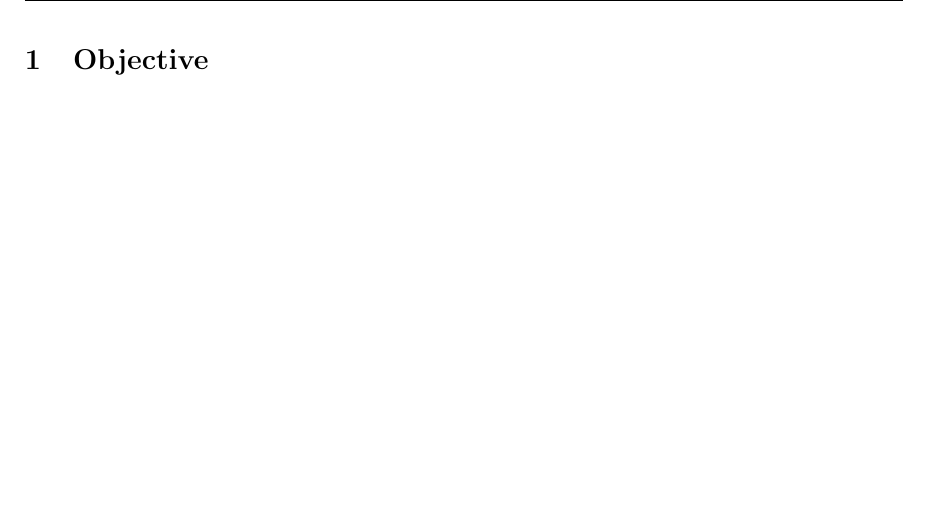
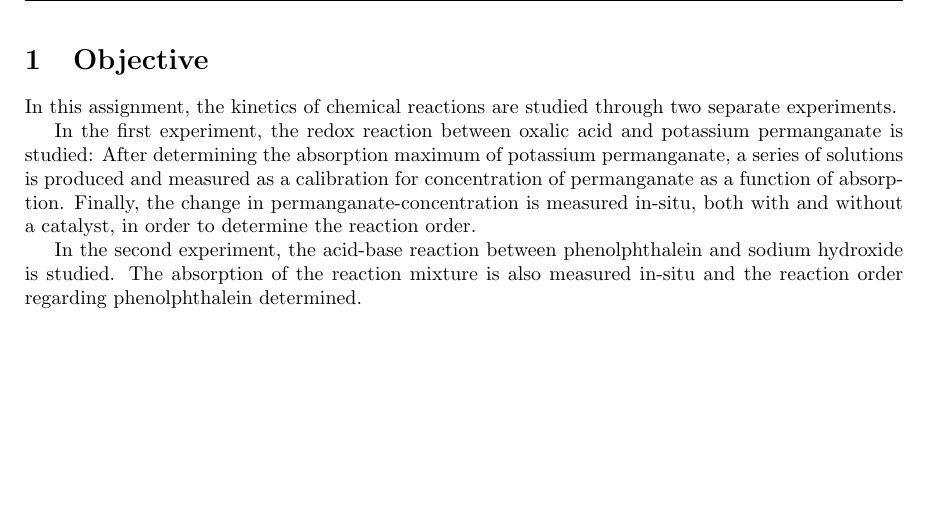
Before and after one commit to FFitsch/Physchem_Lab_K4, a LaTeX document (K4_Oxalsaeureoxidation.tex): part of page 3 of 3, cut so that both start at the same text. Compiled offline with pdfLaTeX.

Commit message:
Write introduction

```diff
--- a/K4_Oxalsaeureoxidation.tex
+++ b/K4_Oxalsaeureoxidation.tex
@@ -50,7 +50,11 @@
 
 \newpage
 \section{Objective}
+In this assignment, the kinetics of chemical reactions are studied through two separate experiments.
 
+In the first experiment, the redox reaction between oxalic acid and potassium permanganate is studied: After determining the absorption maximum of potassium permanganate, a series of solutions is produced and measured as a calibration for concentration of permanganate as a function of absorption. Finally, the change in permanganate-concentration is measured in-situ, both with and without a catalyst, in order to determine the reaction order.
+
+In the second experiment, the acid-base reaction between phenolphthalein and sodium hydroxide is studied. The absorption of the reaction mixture is also measured in-situ and the reaction order regarding phenolphthalein determined.
 
 
 
```
Also changed, not shown: K4_Oxalsaeureoxidation.pdf.
